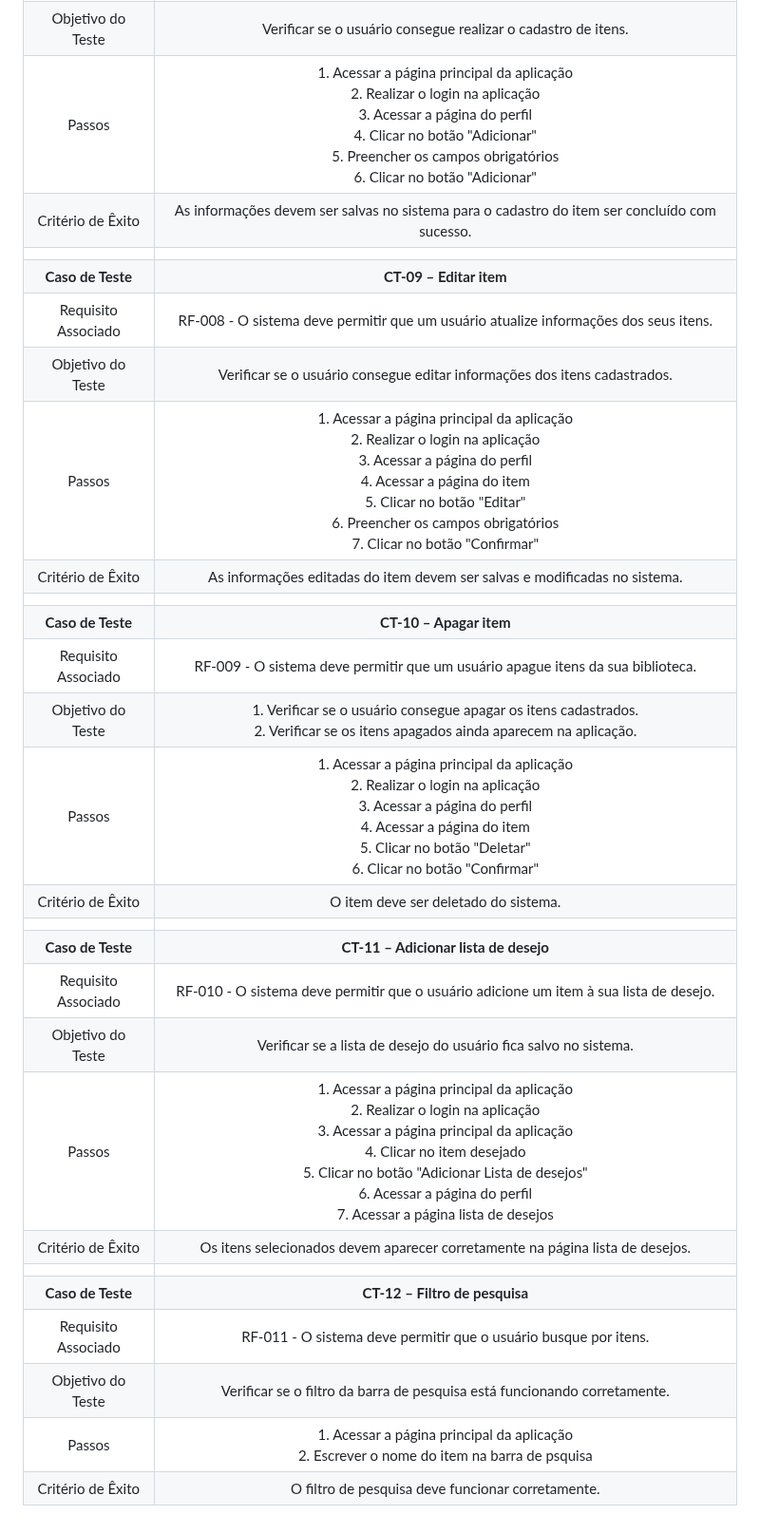
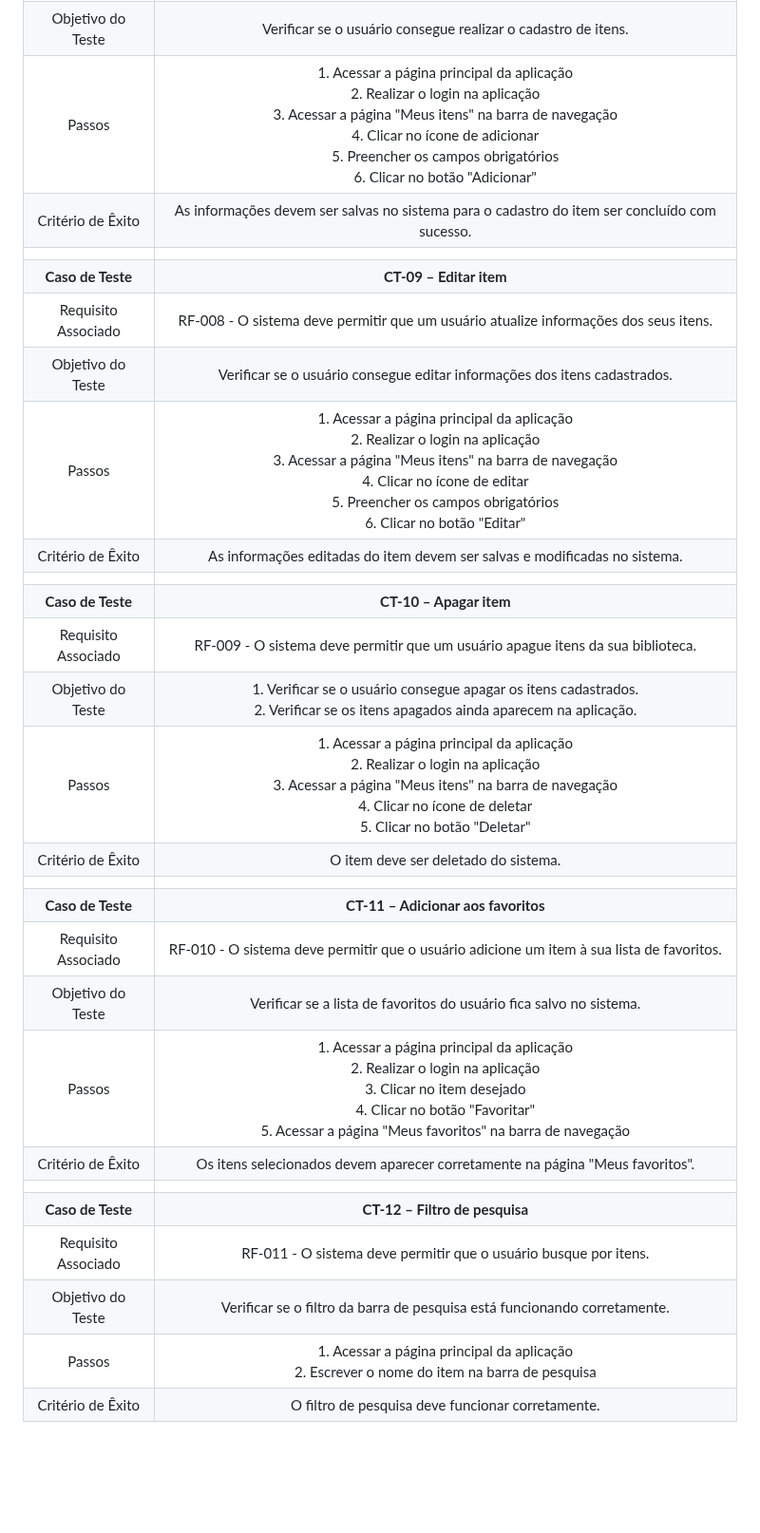
Before and after one commit to ICEI-PUC-Minas-PMV-ADS/pmv-ads-2024-1-e2-proj-int-t1-troca-games, a Markdown page: docs/08-Plano de Testes de Software.md, the part around the change. Shown at 95% size. Drawn GitHub-style; blank space fills up the shorter version.

```diff
--- a/docs/08-Plano de Testes de Software.md
+++ b/docs/08-Plano de Testes de Software.md
@@ -48,29 +48,29 @@ Os testes funcionais a serem realizados no aplicativo são descritos a seguir.
 | **Caso de Teste** 	| **CT-08 – Cadastrar item** 	|
 |Requisito Associado | RF-007 - 	O sistema deve permitir que usuários cadastrem novos itens. |
 | Objetivo do Teste 	| Verificar se o usuário consegue realizar o cadastro de itens. |
-| Passos 	|  1. Acessar a página principal da aplicação<br> 2. Realizar o login na aplicação<br> 3. Acessar a página do perfil<br> 4. Clicar no botão "Adicionar"<br> 5. Preencher os campos obrigatórios<br> 6. Clicar no botão "Adicionar"<br> |
+| Passos 	|  1. Acessar a página principal da aplicação<br> 2. Realizar o login na aplicação<br> 3. Acessar a página "Meus itens" na barra de navegação<br> 4. Clicar no ícone de adicionar<br> 5. Preencher os campos obrigatórios<br> 6. Clicar no botão "Adicionar"<br> |
 |Critério de Êxito | As informações devem ser salvas no sistema para o cadastro do item ser concluído com sucesso. |
 |  	|  	|
 | **Caso de Teste** 	| **CT-09 – Editar item**	|
 |Requisito Associado | RF-008 - O sistema deve permitir que um usuário atualize informações dos seus itens. |
 | Objetivo do Teste 	| Verificar se o usuário consegue editar informações dos itens cadastrados. |
-| Passos 	| 1. Acessar a página principal da aplicação<br> 2. Realizar o login na aplicação<br> 3. Acessar a página do perfil<br> 4. Acessar a página do item<br> 5. Clicar no botão "Editar"<br> 6. Preencher os campos obrigatórios<br> 7. Clicar no botão "Confirmar"<br> |
+| Passos 	|  1. Acessar a página principal da aplicação<br> 2. Realizar o login na aplicação<br> 3. Acessar a página "Meus itens" na barra de navegação<br> 4. Clicar no ícone de editar<br> 5. Preencher os campos obrigatórios<br> 6. Clicar no botão "Editar"<br> |
 |Critério de Êxito | As informações editadas do item devem ser salvas e modificadas no sistema. |
 |  	|  	|
 | **Caso de Teste** 	| **CT-10 – Apagar item** 	|
 |Requisito Associado | RF-009 - O sistema deve permitir que um usuário apague itens da sua biblioteca. |
 | Objetivo do Teste 	| 1. Verificar se o usuário consegue apagar os itens cadastrados.<br> 2. Verificar se os itens apagados ainda aparecem na aplicação. |
-| Passos 	| 1. Acessar a página principal da aplicação<br> 2. Realizar o login na aplicação<br> 3. Acessar a página do perfil<br> 4. Acessar a página do item<br> 5. Clicar no botão "Deletar"<br> 6. Clicar no botão "Confirmar"<br> |
+| Passos 	|  1. Acessar a página principal da aplicação<br> 2. Realizar o login na aplicação<br> 3. Acessar a página "Meus itens" na barra de navegação<br> 4. Clicar no ícone de deletar<br> 5. Clicar no botão "Deletar" |
 |Critério de Êxito | O item deve ser deletado do sistema. |
 |  	|  	|
-| **Caso de Teste** 	| **CT-11 – Adicionar lista de desejo**	|
-|Requisito Associado | RF-010 - O sistema deve permitir que o usuário adicione um item à sua lista de desejo. |
-| Objetivo do Teste 	| Verificar se a lista de desejo do usuário fica salvo no sistema. |
-| Passos 	| 1. Acessar a página principal da aplicação<br> 2. Realizar o login na aplicação<br> 3. Acessar a página principal da aplicação<br> 4. Clicar no item desejado<br> 5. Clicar no botão "Adicionar Lista de desejos"<br> 6. Acessar a página do perfil<br> 7. Acessar a página lista de desejos<br> |
-|Critério de Êxito | Os itens selecionados devem aparecer corretamente na página lista de desejos. |
+| **Caso de Teste** 	| **CT-11 – Adicionar aos favoritos**	|
+|Requisito Associado | RF-010 - O sistema deve permitir que o usuário adicione um item à sua lista de favoritos. |
+| Objetivo do Teste 	| Verificar se a lista de favoritos do usuário fica salvo no sistema. |
+| Passos 	| 1. Acessar a página principal da aplicação<br> 2. Realizar o login na aplicação<br> 3. Clicar no item desejado<br> 4. Clicar no botão "Favoritar"<br> 5. Acessar a página "Meus favoritos" na barra de navegação<br> |
+|Critério de Êxito | Os itens selecionados devem aparecer corretamente na página "Meus favoritos". |
 |  	|  	|
 | **Caso de Teste** 	| **CT-12 – Filtro de pesquisa** 	|
 |Requisito Associado | RF-011 - 	O sistema deve permitir que o usuário busque por itens. |
 | Objetivo do Teste 	| Verificar se o filtro da barra de pesquisa está funcionando corretamente. |
-| Passos 	| 1. Acessar a página principal da aplicação<br> 2. Escrever o nome do item na barra de psquisa |
+| Passos 	| 1. Acessar a página principal da aplicação<br> 2. Escrever o nome do item na barra de pesquisa |
 |Critério de Êxito | O filtro de pesquisa deve funcionar corretamente. |
```
